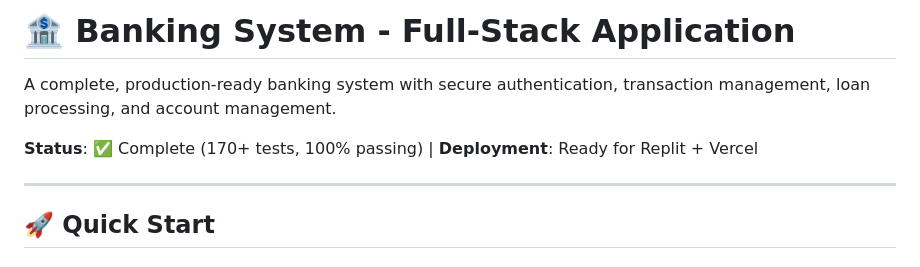
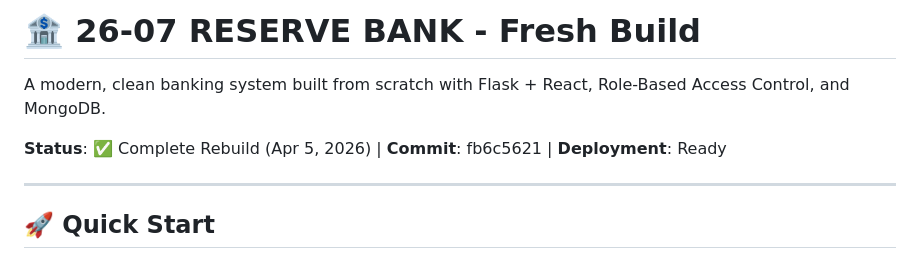
Before and after one commit to Shahinshac/Yumm, a Markdown page: README.md, the part around the change. Drawn GitHub-style.

```diff
--- a/README.md
+++ b/README.md
@@ -1,8 +1,8 @@
-# 🏦 Banking System - Full-Stack Application
+# 🏦 26-07 RESERVE BANK - Fresh Build
 
-A complete, production-ready banking system with secure authentication, transaction management, loan processing, and account management.
+A modern, clean banking system built from scratch with Flask + React, Role-Based Access Control, and MongoDB.
 
-**Status**: ✅ Complete (170+ tests, 100% passing) | **Deployment**: Ready for Replit + Vercel
+**Status**: ✅ Complete Rebuild (Apr 5, 2026) | **Commit**: fb6c5621 | **Deployment**: Ready
 
 ---
 
```
Also changed, not shown: FRESH_BUILD_NOTES.md (added, +197 -0 lines).
